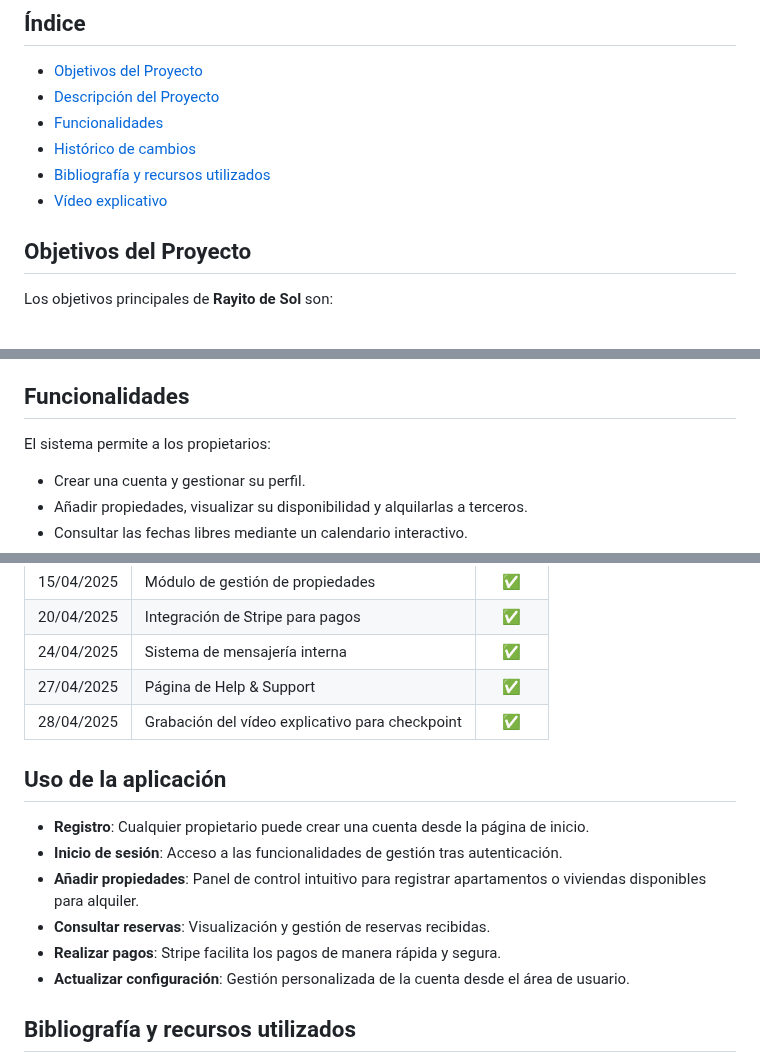
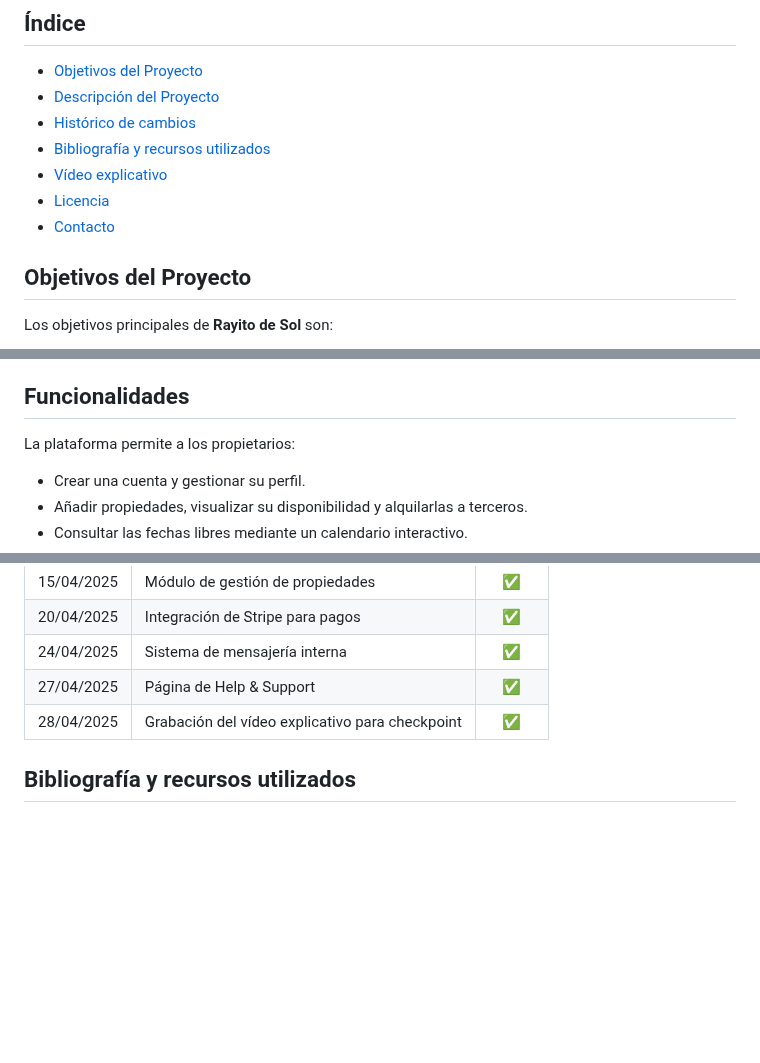
Before and after one commit to Kazuma275/Rayito-de-Sol, a Markdown page: README.md, 3 parts joined by grey strips. Rendered like a GitHub page; blank space fills up the shorter version.

```diff
--- a/README.md
+++ b/README.md
@@ -7,10 +7,11 @@
 
 - [Objetivos del Proyecto](#objetivos-del-proyecto)
 - [Descripción del Proyecto](#descripción-del-proyecto)
-- [Funcionalidades](#funcionalidades)
 - [Histórico de cambios](#histórico-de-cambios)
 - [Bibliografía y recursos utilizados](#bibliografía-y-recursos-utilizados)
 - [Vídeo explicativo](#vídeo-explicativo)
+- [Licencia](#licencia)
+- [Contacto](#contacto)
 
 ## Objetivos del Proyecto
 
@@ -24,7 +25,8 @@ Los objetivos principales de **Rayito de Sol** son:
 
 ## Funcionalidades
 
-El sistema permite a los propietarios:
+La plataforma permite a los propietarios:
+
 - Crear una cuenta y gestionar su perfil.
 - Añadir propiedades, visualizar su disponibilidad y alquilarlas a terceros.
 - Consultar las fechas libres mediante un calendario interactivo.
@@ -100,16 +59,6 @@ Acordar precios, fechas y condiciones específicas mediante chat.
 | 24/04/2025  | Sistema de mensajería interna                  | ✅ |
 | 27/04/2025  | Página de Help & Support                       | ✅ |
 | 28/04/2025  | Grabación del vídeo explicativo para checkpoint | ✅ |
-
-
-## Uso de la aplicación
-
-- **Registro**: Cualquier propietario puede crear una cuenta desde la página de inicio.
-- **Inicio de sesión**: Acceso a las funcionalidades de gestión tras autenticación.
-- **Añadir propiedades**: Panel de control intuitivo para registrar apartamentos o viviendas disponibles para alquiler.
-- **Consultar reservas**: Visualización y gestión de reservas recibidas.
-- **Realizar pagos**: Stripe facilita los pagos de manera rápida y segura.
-- **Actualizar configuración**: Gestión personalizada de la cuenta desde el área de usuario.
 
 ## Bibliografía y recursos utilizados
 
```
Also changed, not shown: other parts of README.md (+2 -48 lines).
